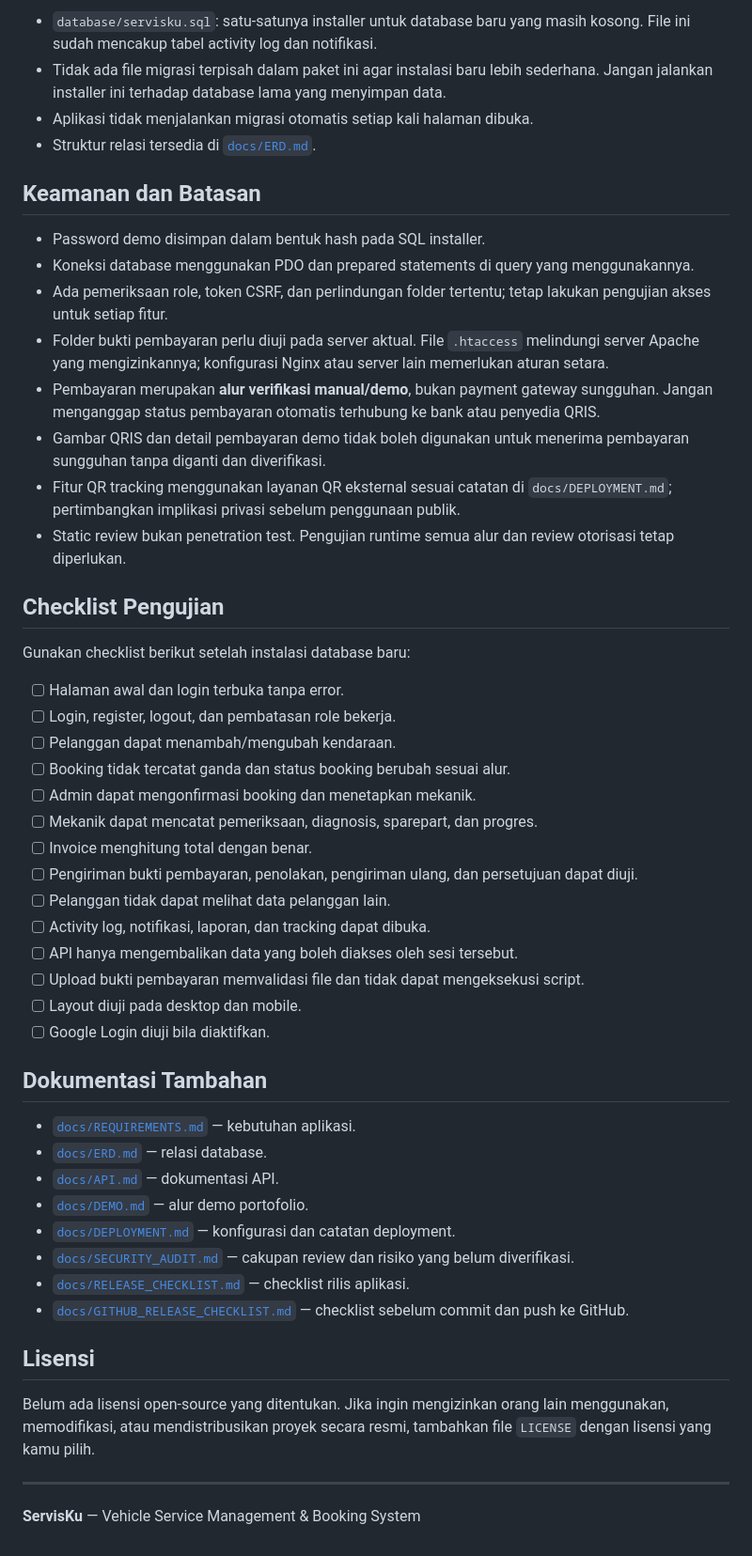
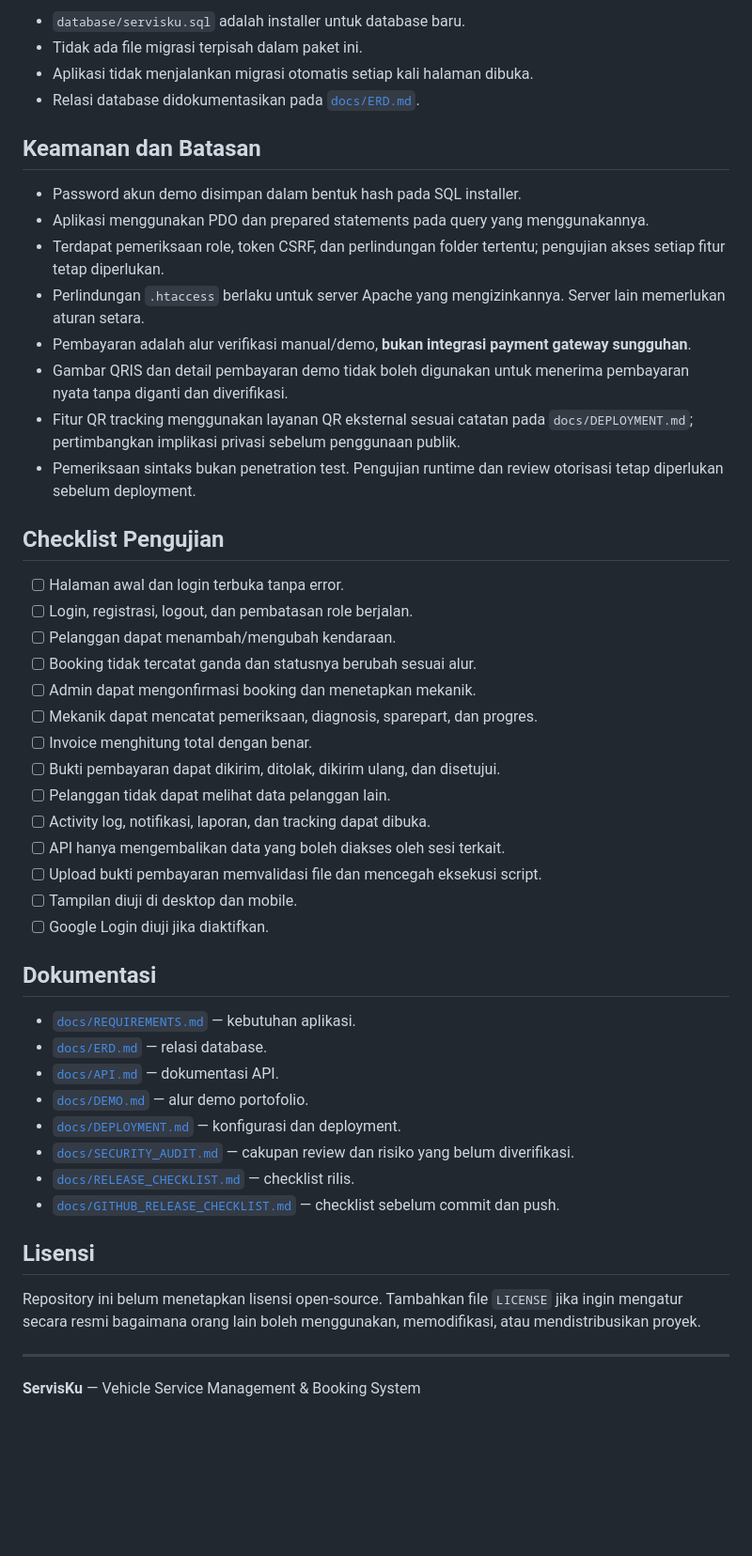
Before and after one commit to anggapratamadev/servisku, a Markdown page: README.md, the part around one of its changes. Shown at 94% size. GitHub-like rendering; blank space fills up the shorter version.

```diff
--- a/README.md
+++ b/README.md
@@ -176,53 +131,51 @@ Uji endpoint menggunakan sesi login yang sesuai. Jangan menganggap endpoint publ
 
-- `database/servisku.sql`: satu-satunya installer untuk database baru yang masih kosong. File ini sudah mencakup tabel activity log dan notifikasi.
-- Tidak ada file migrasi terpisah dalam paket ini agar instalasi baru lebih sederhana. Jangan jalankan installer ini terhadap database lama yang menyimpan data.
+- `database/servisku.sql` adalah installer untuk database baru.
+- Tidak ada file migrasi terpisah dalam paket ini.
 - Aplikasi tidak menjalankan migrasi otomatis setiap kali halaman dibuka.
-- Struktur relasi tersedia di [`docs/ERD.md`](docs/ERD.md).
+- Relasi database didokumentasikan pada [`docs/ERD.md`](docs/ERD.md).
 
 ## Keamanan dan Batasan
 
-- Password demo disimpan dalam bentuk hash pada SQL installer.
-- Koneksi database menggunakan PDO dan prepared statements di query yang menggunakannya.
-- Ada pemeriksaan role, token CSRF, dan perlindungan folder tertentu; tetap lakukan pengujian akses untuk setiap fitur.
-- Folder bukti pembayaran perlu diuji pada server aktual. File `.htaccess` melindungi server Apache yang mengizinkannya; konfigurasi Nginx atau server lain memerlukan aturan setara.
-- Pembayaran merupakan **alur verifikasi manual/demo**, bukan payment gateway sungguhan. Jangan menganggap status pembayaran otomatis terhubung ke bank atau penyedia QRIS.
-- Gambar QRIS dan detail pembayaran demo tidak boleh digunakan untuk menerima pembayaran sungguhan tanpa diganti dan diverifikasi.
-- Fitur QR tracking menggunakan layanan QR eksternal sesuai catatan di `docs/DEPLOYMENT.md`; pertimbangkan implikasi privasi sebelum penggunaan publik.
-- Static review bukan penetration test. Pengujian runtime semua alur dan review otorisasi tetap diperlukan.
+- Password akun demo disimpan dalam bentuk hash pada SQL installer.
+- Aplikasi menggunakan PDO dan prepared statements pada query yang menggunakannya.
+- Terdapat pemeriksaan role, token CSRF, dan perlindungan folder tertentu; pengujian akses setiap fitur tetap diperlukan.
+- Perlindungan `.htaccess` berlaku untuk server Apache yang mengizinkannya. Server lain memerlukan aturan setara.
+- Pembayaran adalah alur verifikasi manual/demo, **bukan integrasi payment gateway sungguhan**.
+- Gambar QRIS dan detail pembayaran demo tidak boleh digunakan untuk menerima pembayaran nyata tanpa diganti dan diverifikasi.
+- Fitur QR tracking menggunakan layanan QR eksternal sesuai catatan pada `docs/DEPLOYMENT.md`; pertimbangkan implikasi privasi sebelum penggunaan publik.
+- Pemeriksaan sintaks bukan penetration test. Pengujian runtime dan review otorisasi tetap diperlukan sebelum deployment.
 
 ## Checklist Pengujian
 
-Gunakan checklist berikut setelah instalasi database baru:
-
 - [ ] Halaman awal dan login terbuka tanpa error.
-- [ ] Login, register, logout, dan pembatasan role bekerja.
+- [ ] Login, registrasi, logout, dan pembatasan role berjalan.
 - [ ] Pelanggan dapat menambah/mengubah kendaraan.
-- [ ] Booking tidak tercatat ganda dan status booking berubah sesuai alur.
+- [ ] Booking tidak tercatat ganda dan statusnya berubah sesuai alur.
 - [ ] Admin dapat mengonfirmasi booking dan menetapkan mekanik.
 - [ ] Mekanik dapat mencatat pemeriksaan, diagnosis, sparepart, dan progres.
 - [ ] Invoice menghitung total dengan benar.
-- [ ] Pengiriman bukti pembayaran, penolakan, pengiriman ulang, dan persetujuan dapat diuji.
+- [ ] Bukti pembayaran dapat dikirim, ditolak, dikirim ulang, dan disetujui.
 - [ ] Pelanggan tidak dapat melihat data pelanggan lain.
 - [ ] Activity log, notifikasi, laporan, dan tracking dapat dibuka.
-- [ ] API hanya mengembalikan data yang boleh diakses oleh sesi tersebut.
-- [ ] Upload bukti pembayaran memvalidasi file dan tidak dapat mengeksekusi script.
-- [ ] Layout diuji pada desktop dan mobile.
-- [ ] Google Login diuji bila diaktifkan.
+- [ ] API hanya mengembalikan data yang boleh diakses oleh sesi terkait.
+- [ ] Upload bukti pembayaran memvalidasi file dan mencegah eksekusi script.
+- [ ] Tampilan diuji di desktop dan mobile.
+- [ ] Google Login diuji jika diaktifkan.
 
-## Dokumentasi Tambahan
+## Dokumentasi
 
 - [`docs/REQUIREMENTS.md`](docs/REQUIREMENTS.md) — kebutuhan aplikasi.
 - [`docs/ERD.md`](docs/ERD.md) — relasi database.
 - [`docs/API.md`](docs/API.md) — dokumentasi API.
 - [`docs/DEMO.md`](docs/DEMO.md) — alur demo portofolio.
-- [`docs/DEPLOYMENT.md`](docs/DEPLOYMENT.md) — konfigurasi dan catatan deployment.
+- [`docs/DEPLOYMENT.md`](docs/DEPLOYMENT.md) — konfigurasi dan deployment.
 - [`docs/SECURITY_AUDIT.md`](docs/SECURITY_AUDIT.md) — cakupan review dan risiko yang belum diverifikasi.
-- [`docs/RELEASE_CHECKLIST.md`](docs/RELEASE_CHECKLIST.md) — checklist rilis aplikasi.
-- [`docs/GITHUB_RELEASE_CHECKLIST.md`](docs/GITHUB_RELEASE_CHECKLIST.md) — checklist sebelum commit dan push ke GitHub.
+- [`docs/RELEASE_CHECKLIST.md`](docs/RELEASE_CHECKLIST.md) — checklist rilis.
+- [`docs/GITHUB_RELEASE_CHECKLIST.md`](docs/GITHUB_RELEASE_CHECKLIST.md) — checklist sebelum commit dan push.
 
 ## Lisensi
 
-Belum ada lisensi open-source yang ditentukan. Jika ingin mengizinkan orang lain menggunakan, memodifikasi, atau mendistribusikan proyek secara resmi, tambahkan file `LICENSE` dengan lisensi yang kamu pilih.
+Repository ini belum menetapkan lisensi open-source. Tambahkan file `LICENSE` jika ingin mengatur secara resmi bagaimana orang lain boleh menggunakan, memodifikasi, atau mendistribusikan proyek.
 
 ---
 
```
Also changed, not shown: other parts of README.md (+73 -118 lines).
